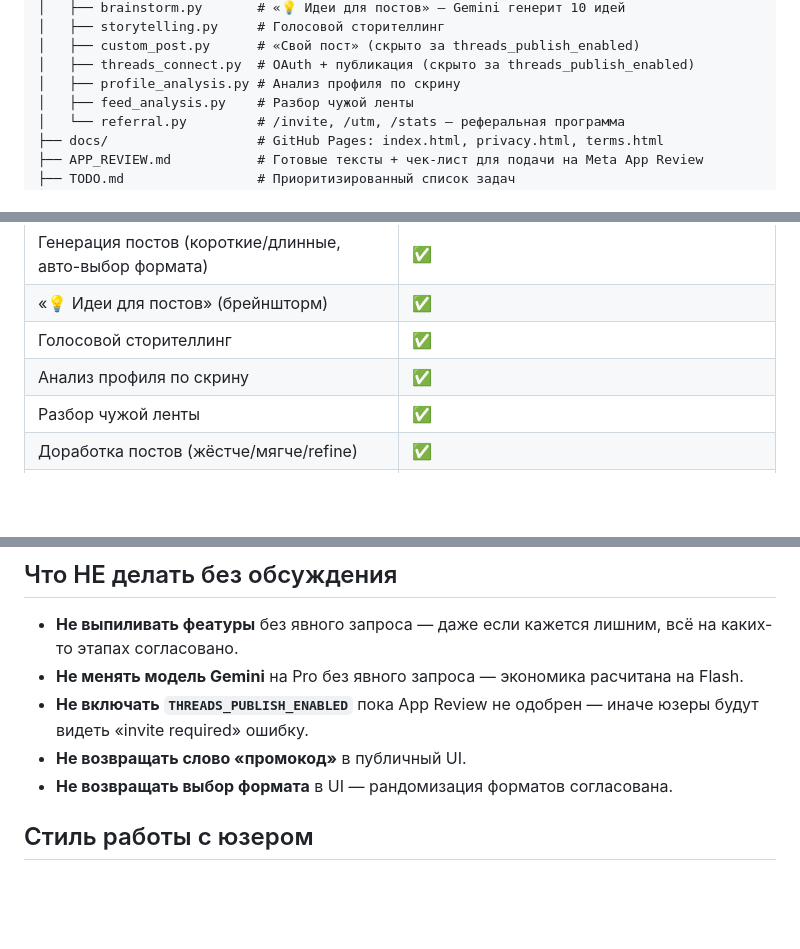
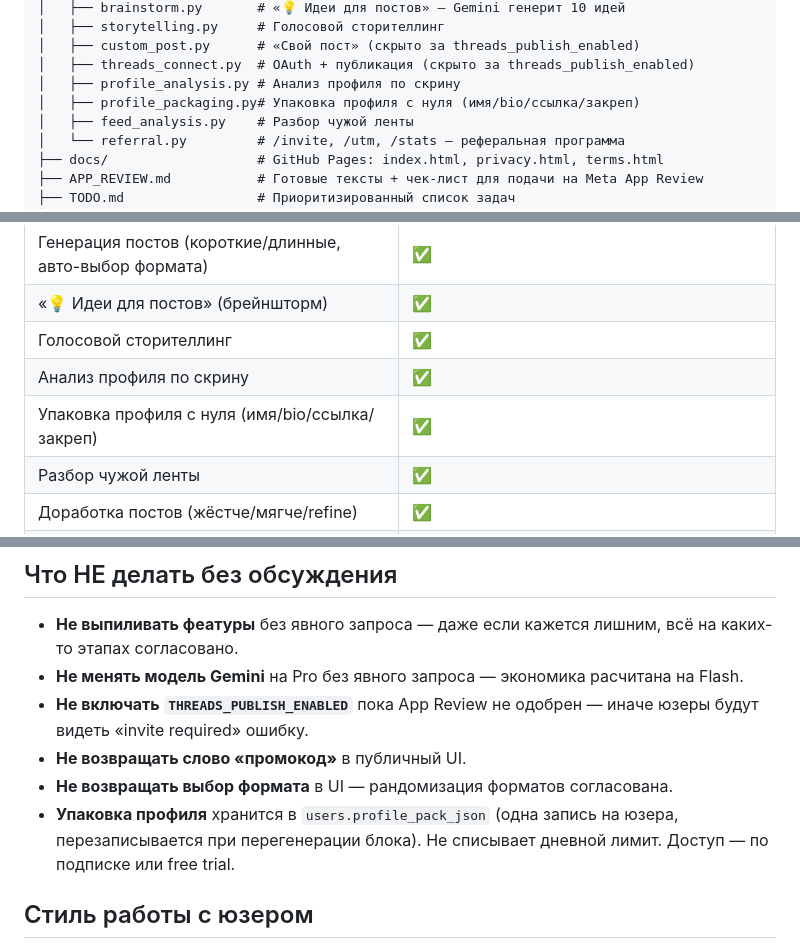
Before and after one commit to grosky/threadsbot, a Markdown page: CONTEXT.md, 3 parts joined by grey strips. Rendered like a GitHub page; blank space fills up the shorter version.

```diff
--- a/CONTEXT.md
+++ b/CONTEXT.md
@@ -77,6 +77,7 @@ threads_bot/
 │   ├── custom_post.py      # «Свой пост» (скрыто за threads_publish_enabled)
 │   ├── threads_connect.py  # OAuth + публикация (скрыто за threads_publish_enabled)
 │   ├── profile_analysis.py # Анализ профиля по скрину
+│   ├── profile_packaging.py# Упаковка профиля с нуля (имя/bio/ссылка/закреп)
 │   ├── feed_analysis.py    # Разбор чужой ленты
 │   └── referral.py         # /invite, /utm, /stats — реферальная программа
 ├── docs/                   # GitHub Pages: index.html, privacy.html, terms.html
@@ -95,6 +96,7 @@ threads_bot/
 | «💡 Идеи для постов» (брейншторм) | ✅ |
 | Голосовой сторителлинг | ✅ |
 | Анализ профиля по скрину | ✅ |
+| Упаковка профиля с нуля (имя/bio/ссылка/закреп) | ✅ |
 | Разбор чужой ленты | ✅ |
 | Доработка постов (жёстче/мягче/refine) | ✅ |
 | Tribute оплаты + автопродление | ✅ |
@@ -142,6 +144,7 @@ threads_bot/
 - **Не включать `THREADS_PUBLISH_ENABLED`** пока App Review не одобрен — иначе юзеры будут видеть «invite required» ошибку.
 - **Не возвращать слово «промокод»** в публичный UI.
 - **Не возвращать выбор формата** в UI — рандомизация форматов согласована.
+- **Упаковка профиля** хранится в `users.profile_pack_json` (одна запись на юзера, перезаписывается при перегенерации блока). Не списывает дневной лимит. Доступ — по подписке или free trial.
 
 ## Стиль работы с юзером
 
```
Also changed, not shown: TODO.md (+2 -6 lines).
